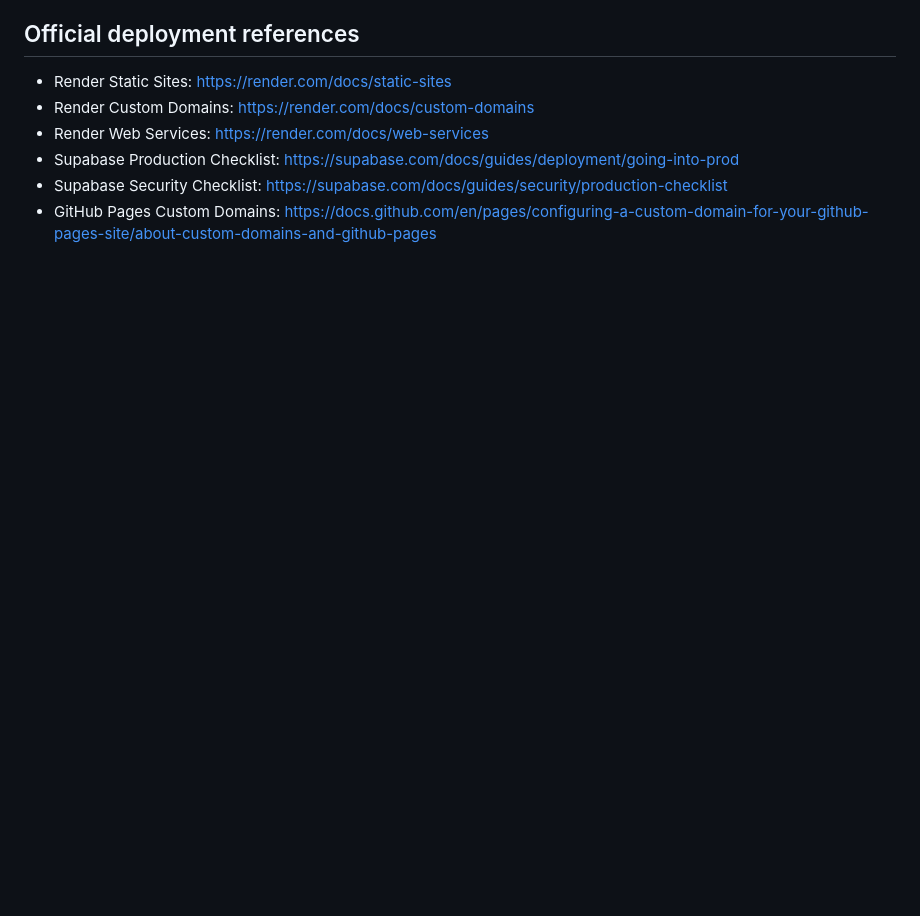
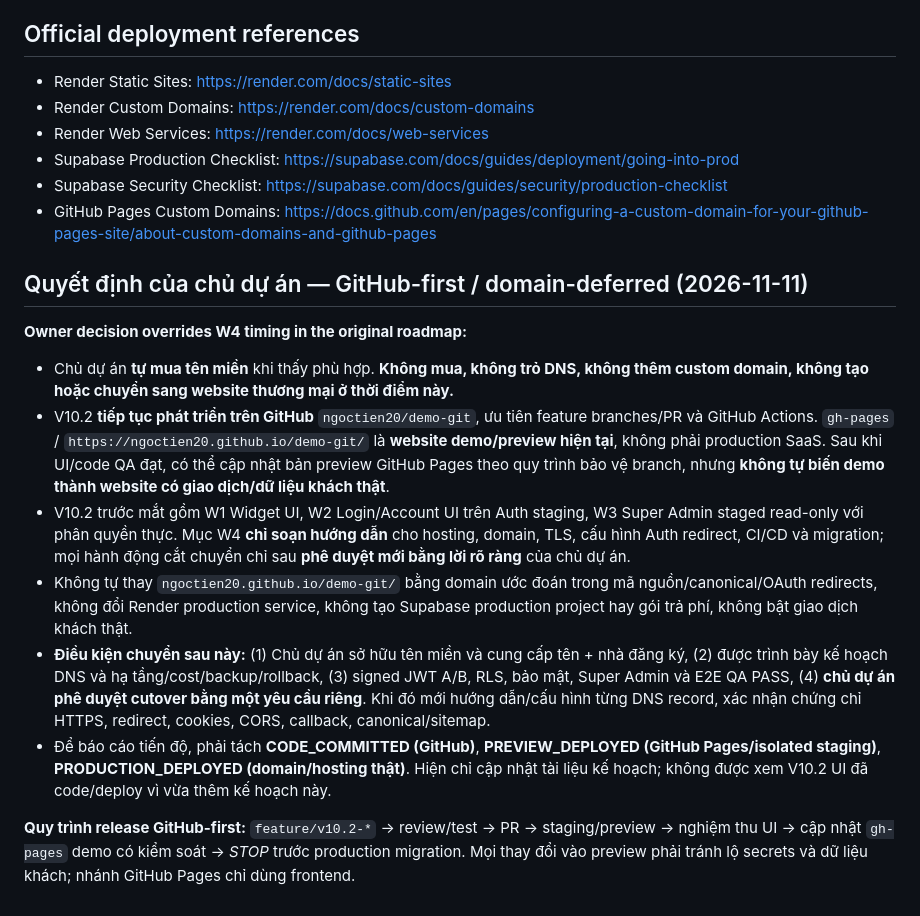
Before and after one commit to ngoctien20/demo-git, a Markdown page: docs/ai-handoff/WEBSITE_V10_2_ROADMAP.md, the part around the change. Drawn GitHub-style; blank space fills up the shorter version.

Commit message:
Confirm V10.2 GitHub-first delivery and defer domain production cutover until owner approval

```diff
--- a/docs/ai-handoff/WEBSITE_V10_2_ROADMAP.md
+++ b/docs/ai-handoff/WEBSITE_V10_2_ROADMAP.md
@@ -142,3 +142,17 @@ Người truy cập          Merchant Shop Owner/Staff           TIEN404 Platfor
 - Supabase Production Checklist: https://supabase.com/docs/guides/deployment/going-into-prod
 - Supabase Security Checklist: https://supabase.com/docs/guides/security/production-checklist
 - GitHub Pages Custom Domains: https://docs.github.com/en/pages/configuring-a-custom-domain-for-your-github-pages-site/about-custom-domains-and-github-pages
+
+
+## Quyết định của chủ dự án — GitHub-first / domain-deferred (2026-11-11)
+
+**Owner decision overrides W4 timing in the original roadmap:**
+
+- Chủ dự án **tự mua tên miền** khi thấy phù hợp. **Không mua, không trỏ DNS, không thêm custom domain, không tạo hoặc chuyển sang website thương mại ở thời điểm này.**
+- V10.2 **tiếp tục phát triển trên GitHub** `ngoctien20/demo-git`, ưu tiên feature branches/PR và GitHub Actions. `gh-pages` / `https://ngoctien20.github.io/demo-git/` là **website demo/preview hiện tại**, không phải production SaaS. Sau khi UI/code QA đạt, có thể cập nhật bản preview GitHub Pages theo quy trình bảo vệ branch, nhưng **không tự biến demo thành website có giao dịch/dữ liệu khách thật**.
+- V10.2 trước mắt gồm W1 Widget UI, W2 Login/Account UI trên Auth staging, W3 Super Admin staged read-only với phân quyền thực. Mục W4 **chỉ soạn hướng dẫn** cho hosting, domain, TLS, cấu hình Auth redirect, CI/CD và migration; mọi hành động cắt chuyển chỉ sau **phê duyệt mới bằng lời rõ ràng** của chủ dự án.
+- Không tự thay `ngoctien20.github.io/demo-git/` bằng domain ước đoán trong mã nguồn/canonical/OAuth redirects, không đổi Render production service, không tạo Supabase production project hay gói trả phí, không bật giao dịch khách thật.
+- **Điều kiện chuyển sau này:** (1) Chủ dự án sở hữu tên miền và cung cấp tên + nhà đăng ký, (2) được trình bày kế hoạch DNS và hạ tầng/cost/backup/rollback, (3) signed JWT A/B, RLS, bảo mật, Super Admin và E2E QA PASS, (4) **chủ dự án phê duyệt cutover bằng một yêu cầu riêng**. Khi đó mới hướng dẫn/cấu hình từng DNS record, xác nhận chứng chỉ HTTPS, redirect, cookies, CORS, callback, canonical/sitemap.
+- Để báo cáo tiến độ, phải tách **CODE_COMMITTED (GitHub)**, **PREVIEW_DEPLOYED (GitHub Pages/isolated staging)**, **PRODUCTION_DEPLOYED (domain/hosting thật)**. Hiện chỉ cập nhật tài liệu kế hoạch; không được xem V10.2 UI đã code/deploy vì vừa thêm kế hoạch này.
+
+**Quy trình release GitHub-first:** `feature/v10.2-*` → review/test → PR → staging/preview → nghiệm thu UI → cập nhật `gh-pages` demo có kiểm soát → *STOP* trước production migration. Mọi thay đổi vào preview phải tránh lộ secrets và dữ liệu khách; nhánh GitHub Pages chỉ dùng frontend.
```
